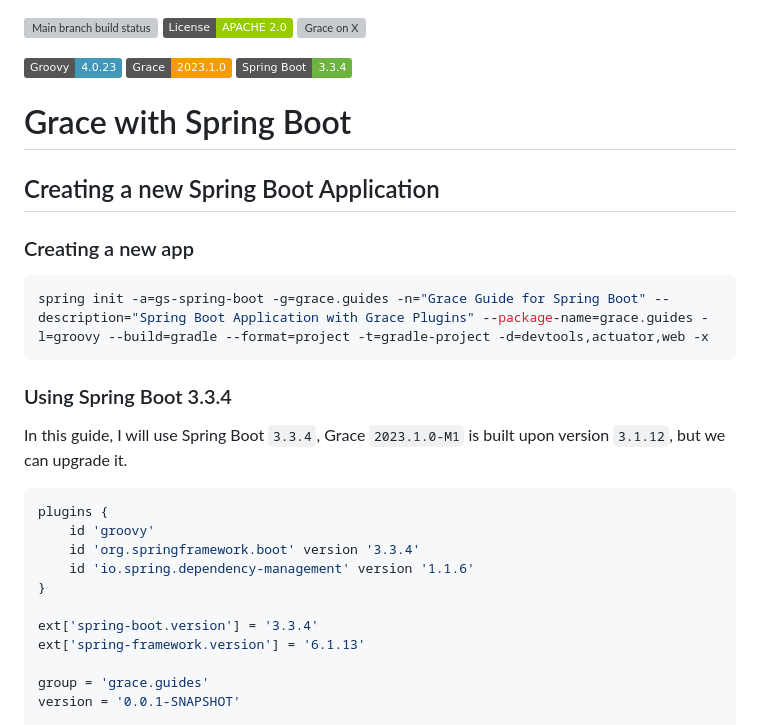
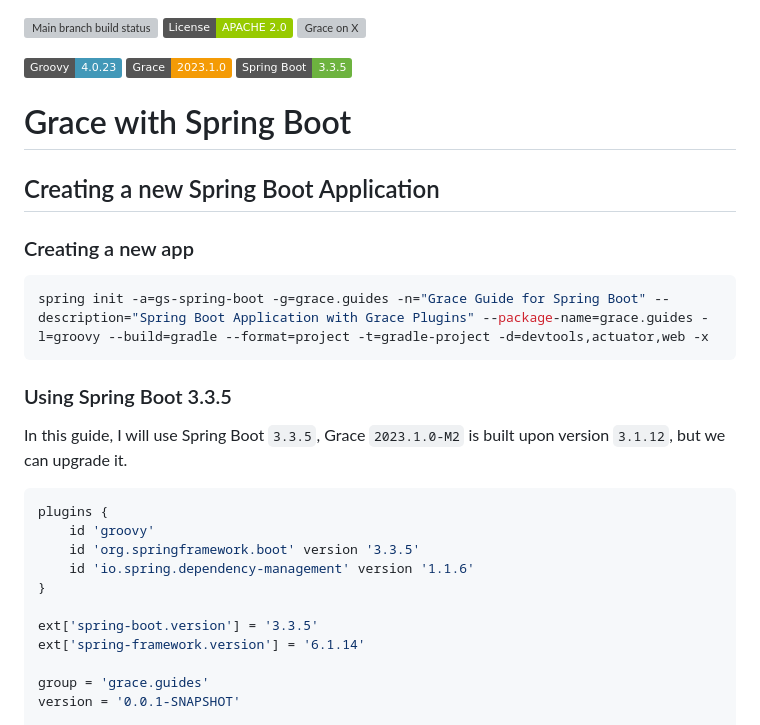
Before and after one commit to grace-guides/gs-spring-boot, a Markdown page: README.md, the part around the change printed below. Rendered like a GitHub page; badges without logos; grey boxes are pictures that could not be loaded.

````diff
--- a/README.md
+++ b/README.md
@@ -3,8 +3,8 @@
 [![Grace on X](https://img.shields.io/twitter/follow/graceframework?style=social)](https://twitter.com/graceframework)
 
 [![Groovy Version](https://img.shields.io/badge/Groovy-4.0.23-blue?style=flat&color=4298b8)](https://groovy-lang.org/releasenotes/groovy-4.0.html)
-[![Grace Version](https://img.shields.io/badge/Grace-2023.1.0-blue?style=flat&color=f49b06)](https://github.com/graceframework/grace-framework/releases/tag/v2023.1.0-M1)
-[![Spring Boot Version](https://img.shields.io/badge/Spring_Boot-3.3.4-blue?style=flat&color=6db33f)](https://github.com/spring-projects/spring-boot/releases)
+[![Grace Version](https://img.shields.io/badge/Grace-2023.1.0-blue?style=flat&color=f49b06)](https://github.com/graceframework/grace-framework/releases/tag/v2023.1.0-M2)
+[![Spring Boot Version](https://img.shields.io/badge/Spring_Boot-3.3.5-blue?style=flat&color=6db33f)](https://github.com/spring-projects/spring-boot/releases)
 
 # Grace with Spring Boot
 
@@ -16,19 +16,19 @@
 spring init -a=gs-spring-boot -g=grace.guides -n="Grace Guide for Spring Boot" --description="Spring Boot Application with Grace Plugins" --package-name=grace.guides -l=groovy --build=gradle --format=project -t=gradle-project -d=devtools,actuator,web -x
 ```
 
-### Using Spring Boot 3.3.4
+### Using Spring Boot 3.3.5
 
-In this guide, I will use Spring Boot `3.3.4`, Grace `2023.1.0-M1` is built upon version `3.1.12`, but we can upgrade it.
+In this guide, I will use Spring Boot `3.3.5`, Grace `2023.1.0-M2` is built upon version `3.1.12`, but we can upgrade it.
 
 ```gradle
 plugins {
 	id 'groovy'
-	id 'org.springframework.boot' version '3.3.4'
+	id 'org.springframework.boot' version '3.3.5'
 	id 'io.spring.dependency-management' version '1.1.6'
 }
 
-ext['spring-boot.version'] = '3.3.4'
-ext['spring-framework.version'] = '6.1.13'
+ext['spring-boot.version'] = '3.3.5'
+ext['spring-framework.version'] = '6.1.14'
 
 group = 'grace.guides'
 version = '0.0.1-SNAPSHOT'
````
Also changed, not shown: other parts of README.md (+20 -20 lines).
